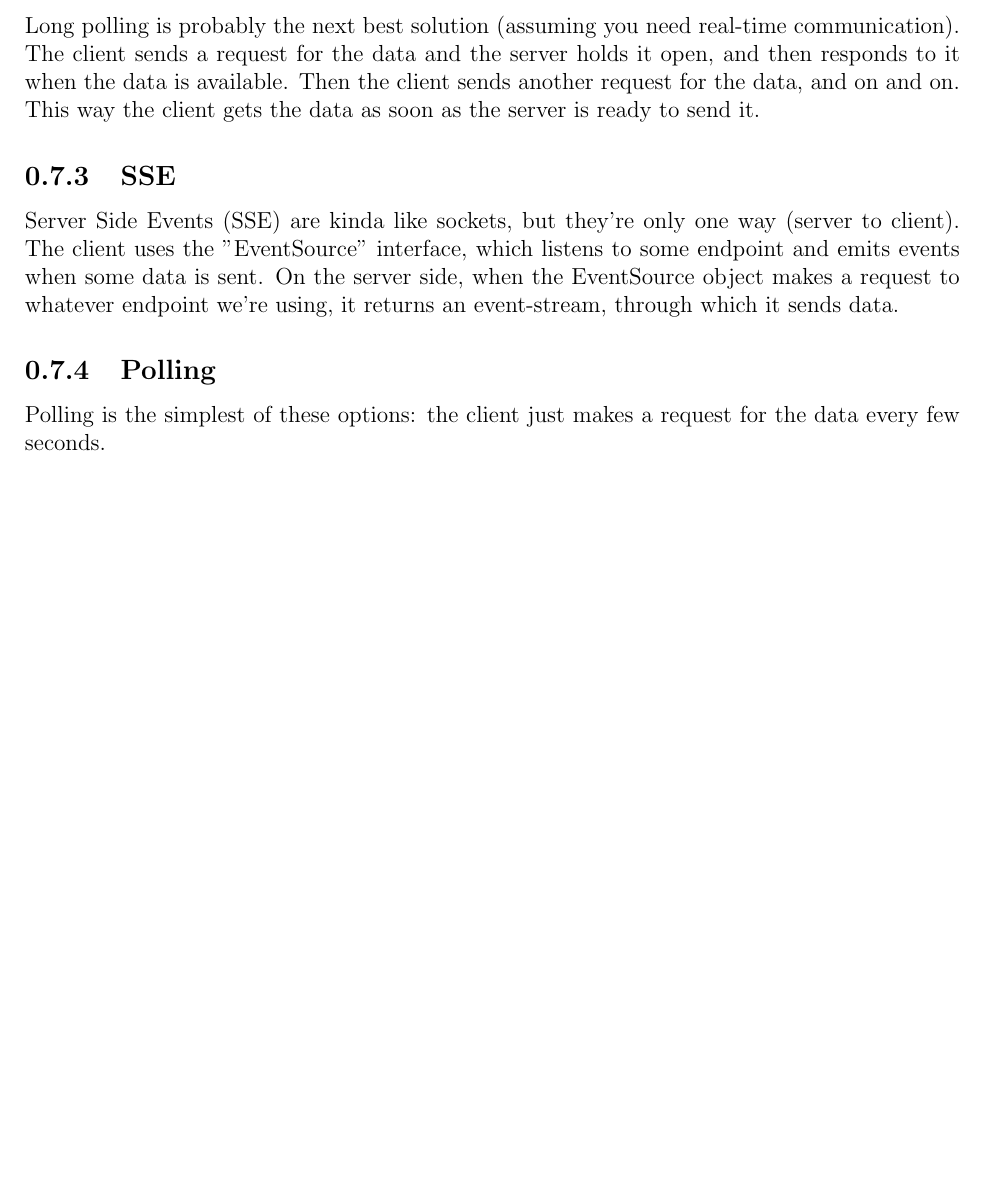
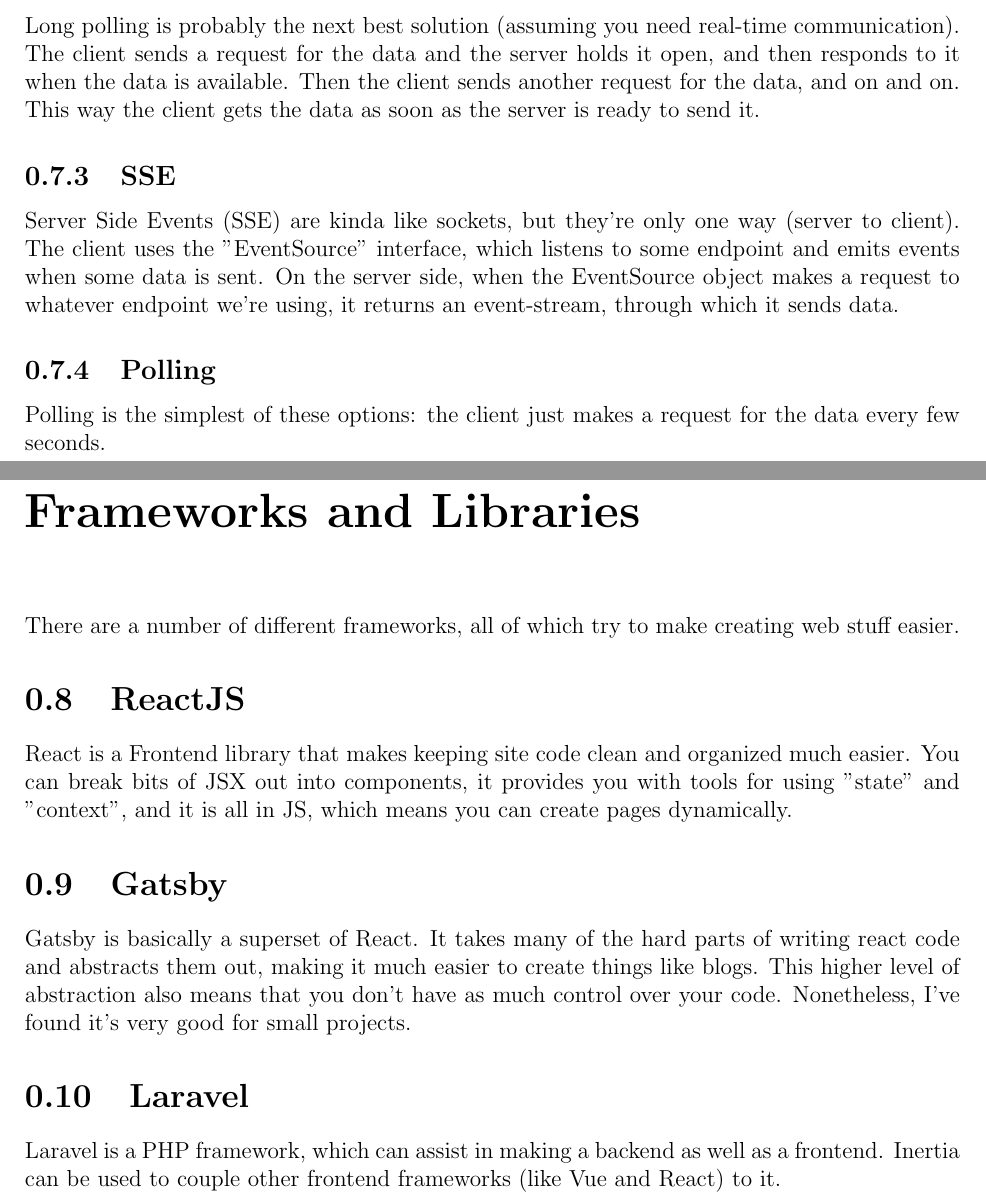
Before and after one commit to WheatleyTheCore/notes, a LaTeX book (WebDevNotes.tex): part of page 4 of 4 before the commit and two parts of pages 4 and 5 of 5 after it, the two joined at a grey line, cut so that both start at the same text, the shorter picture padded with empty space. Compiled offline with pdfLaTeX.

Commit message:
updated web notes

```diff
--- a/WebDevNotes.tex
+++ b/WebDevNotes.tex
@@ -52,6 +52,20 @@
 \subsection{Polling}
 Polling is the simplest of these options: the client just makes a request for the data every few seconds.
 
+\chapter{Frameworks and Libraries}
+
+There are a number of different frameworks, all of which try to make creating web stuff easier.
+
+\section{ReactJS}
+React is a Frontend library that makes keeping site code clean and organized much easier. You can break bits of JSX out into components, it provides you with tools for using "state" and "context", and it is all in JS, which means you can create pages dynamically.
+
+\section{Gatsby}
+Gatsby is basically a superset of React. It takes many of the hard parts of writing react code and abstracts them out, making it much easier to create things like blogs. This higher level of abstraction also means that you don't have as much control over your code. Nonetheless, I've found it's very good for small projects.
+
+\section{Laravel}
+Laravel is a PHP framework, which can assist in making a backend as well as a frontend. Inertia can be used to couple other frontend frameworks (like Vue and React) to it.
+
+
 
 
 \end{document}
```
Also changed, not shown: WebDevNotes.pdf.
